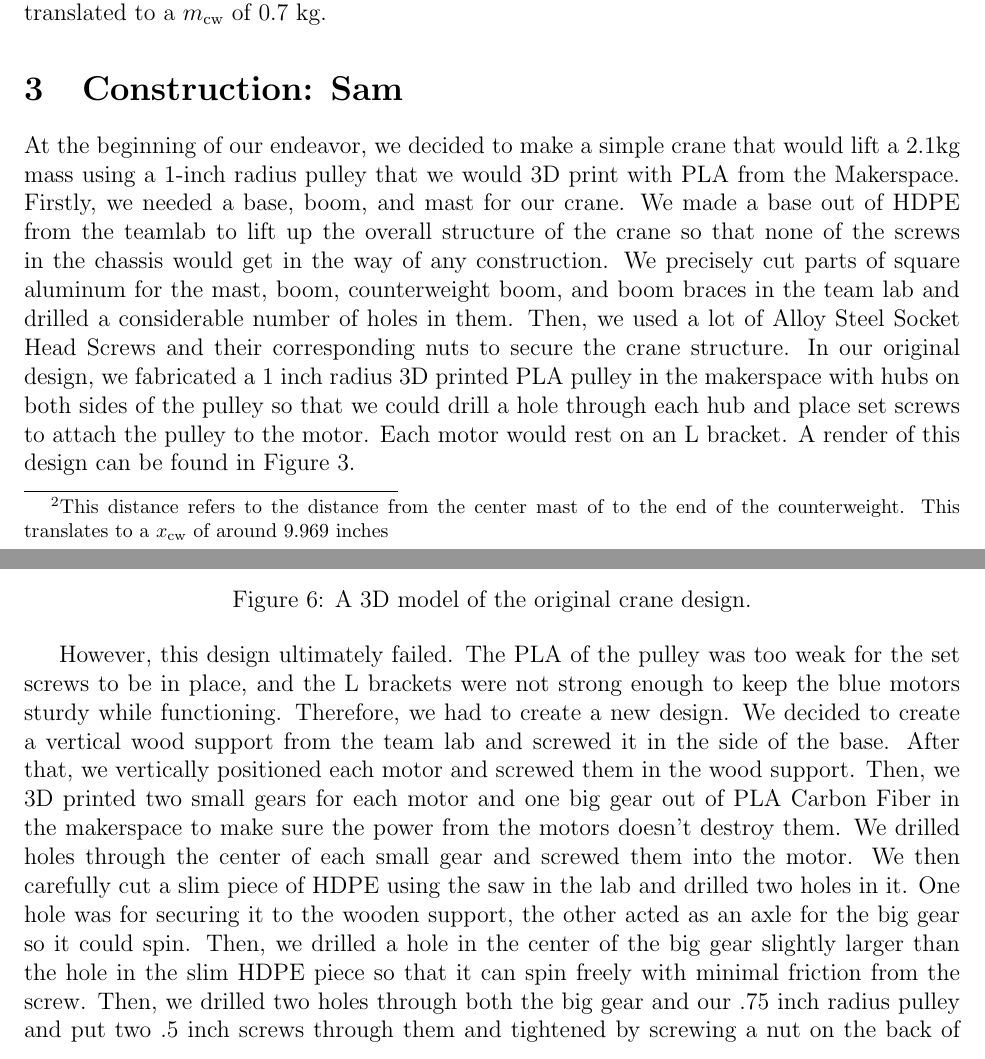
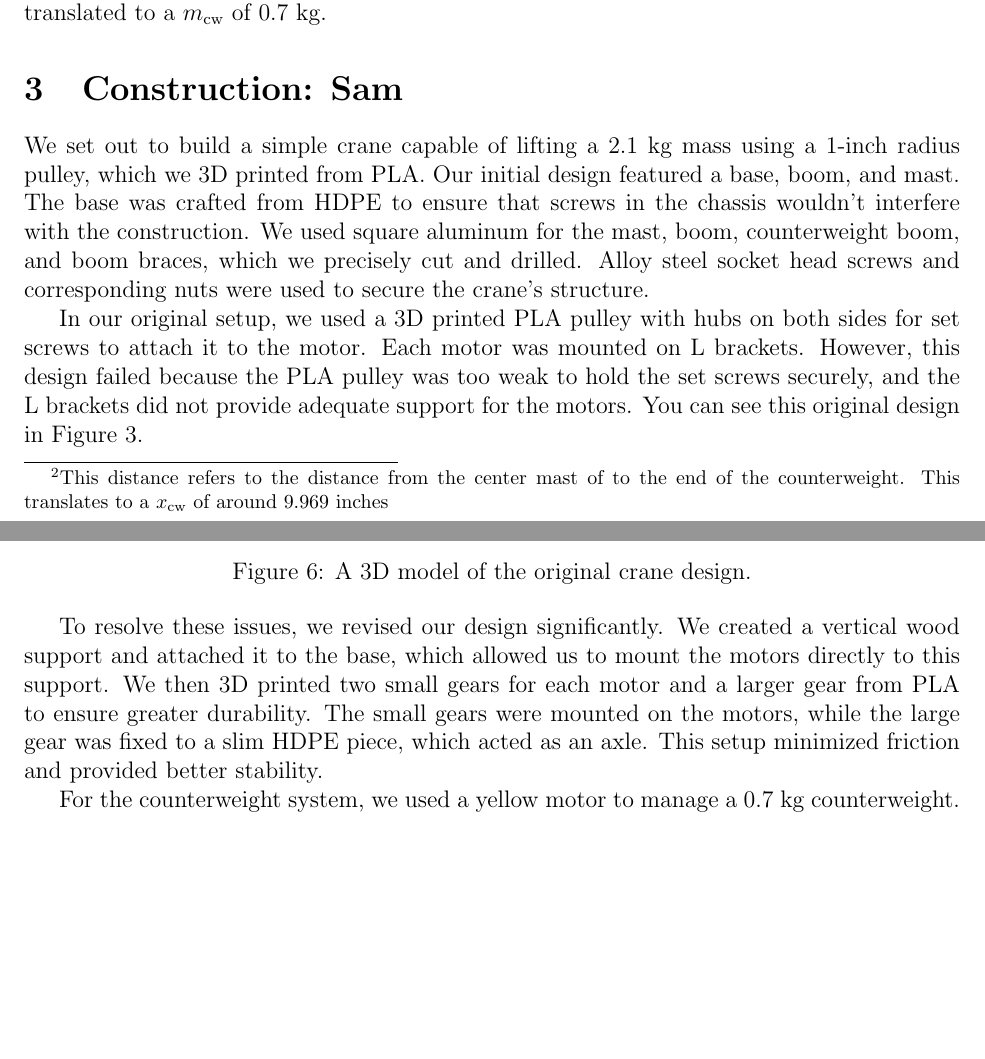
Before and after one commit to WarnerVance/ME-201, a LaTeX document (main.tex): two parts of pages 5 and 6 of 23, joined at a grey line, cut so that both start at the same text, the shorter picture padded with empty space. Compiled offline with pdfLaTeX.

Commit message:
Added Sam's new bit

```diff
--- a/main.tex
+++ b/main.tex
@@ -146,13 +150,9 @@ Figure \ref{fig:Counter Weight.png} came in quite handy as we had to adjust the
 Eventually we ended up making our counterweight boom 13 inches long\footnote{This distance refers to the distance from the center mast of to the end of the counterweight. This translates to a $x_{\text{cw}}$ of around 9.969 inches} which translated to a $m_{\text{cw}}$ of 0.7 kg.
 
 \section{Construction: Sam }
-At the beginning of our endeavor, we decided to make a simple crane that would lift a 2.1kg mass using a 1-inch radius pulley that we would 3D print with PLA from the Makerspace.
-Firstly, we needed a base, boom, and mast for our crane.
-We made a base out of HDPE from the teamlab to lift up the overall structure of the crane so that none of the screws in the chassis would get in the way of any construction.
-We precisely cut parts of square aluminum for the mast, boom, counterweight boom, and boom braces in the team lab and drilled a considerable number of holes in them.
-Then, we used a lot of Alloy Steel Socket Head Screws and their corresponding nuts to secure the crane structure.
-In our original design, we fabricated a 1 inch radius 3D printed PLA pulley in the makerspace with hubs on both sides of the pulley so that we could drill a hole through each hub and place set screws to attach the pulley to the motor.
-Each motor would rest on an L bracket. A render of this design can be found in Figure \ref{fig:Crane_Render_1}.
+We set out to build a simple crane capable of lifting a 2.1 kg mass using a 1-inch radius pulley, which we 3D printed from PLA. Our initial design featured a base, boom, and mast. The base was crafted from HDPE to ensure that screws in the chassis wouldn’t interfere with the construction. We used square aluminum for the mast, boom, counterweight boom, and boom braces, which we precisely cut and drilled. Alloy steel socket head screws and corresponding nuts were used to secure the crane's structure.
+
+In our original setup, we used a 3D printed PLA pulley with hubs on both sides for set screws to attach it to the motor. Each motor was mounted on L brackets. However, this design failed because the PLA pulley was too weak to hold the set screws securely, and the L brackets did not provide adequate support for the motors. You can see this original design in Figure \ref{fig:Crane_Render_1}.
 
 \begin{figure}[H]
     \centering
@@ -161,7 +161,11 @@ Each motor would rest on an L bracket. A render of this design can be found in F
     \caption{A 3D model of the original crane design.}
 \end{figure}
 
-However, this design ultimately failed.  The PLA of the pulley was too weak for the set screws to be in place, and the L brackets were not strong enough to keep the blue motors sturdy while functioning.  Therefore, we had to create a new design.  We decided to create a vertical wood support from the team lab and screwed it in the side of the base.  After that, we vertically positioned each motor and screwed them in the wood support.   Then, we 3D printed two small gears for each motor and one big gear out of PLA Carbon Fiber in the makerspace to make sure the power from the motors doesn’t destroy them.  We drilled holes through the center of each small gear and screwed them into the motor.  We then carefully cut a slim piece of HDPE using the saw in the lab and drilled two holes in it.  One hole was for securing it to the wooden support, the other acted as an axle for the big gear so it could spin.  Then, we drilled a hole in the center of the big gear slightly larger than the hole in the slim HDPE piece so that it can spin freely with minimal friction from the screw.  Then, we drilled two holes through both the big gear and our .75 inch radius pulley and put two .5 inch screws through them and tightened by screwing a nut on the back of each screw.  Finally, we screwed the big gear to the slim HDPE piece with nuts in front and behind it to keep it from falling out of the small gears below it.   Afterwards, we focused on our counterweight.  We decided that our yellow motor was going to pull in our measured .7kg counterweight in towards the base through a string and then back out when needed.  So, we decided to zip tie the yellow motor to our boom brace and screw in another .75in pulley.  We then put our counterweight in a ziplock bag, tied it with a rope, connected it to the end of the counterweight boom,  and connected the counterweight and the pulley with string.  Lastly, we put extensions to both our pulleys to keep the strings from falling out and getting in between the gears. An image of this design can be found in Figure \ref{fig: Crane_render_2}
+To resolve these issues, we revised our design significantly. We created a vertical wood support and attached it to the base, which allowed us to mount the motors directly to this support. We then 3D printed two small gears for each motor and a larger gear from PLA to ensure greater durability. The small gears were mounted on the motors, while the large gear was fixed to a slim HDPE piece, which acted as an axle. This setup minimized friction and provided better stability.
+
+For the counterweight system, we used a yellow motor to manage a 0.7 kg counterweight. The counterweight was placed in a ziplock bag, tied with a rope, and connected to the counterweight boom via string. To facilitate the counterweight movement, we added a second 0.75-inch pulley and connected it with string. Extensions were added to both pulleys to prevent the strings from falling out and interfering with the gears.
+
+These changes effectively addressed the shortcomings of the initial design. The improved pulley and gear system, along with the reinforced motor support and effective counterweight management, resulted in a more reliable and robust crane capable of performing its intended function. You can see a render of this in Figure \ref{fig: Crane_render_2}.
 
 \begin{figure}[H]
     \centering
```
Also changed, not shown: main.tex (36 more changed lines).
